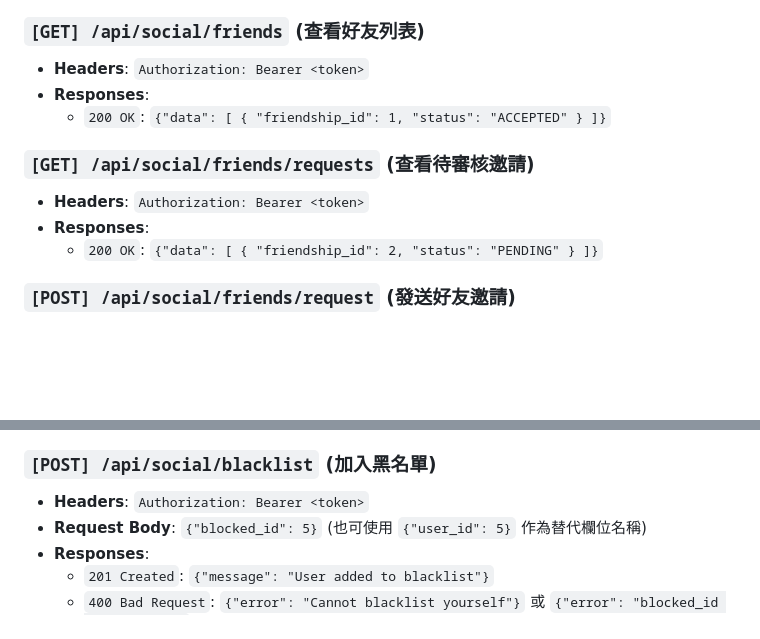
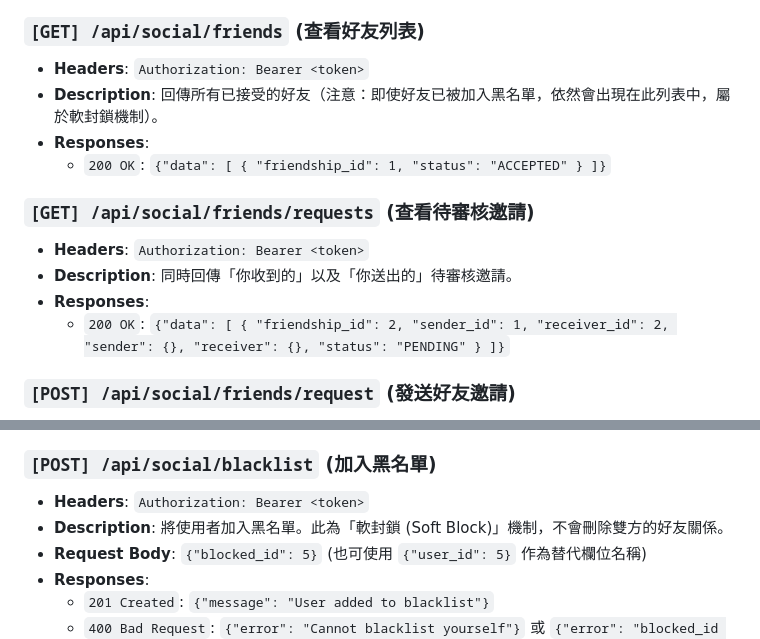
Before and after one commit to willie6666/dbms, a Markdown page: api/api_spec.md, 2 parts joined by grey strips. GitHub-like rendering; blank space fills up the shorter version.

Commit message:
feat: 更新社交功能 API 描述，新增好友列表及邀請的回傳格式說明

```diff
--- a/api/api_spec.md
+++ b/api/api_spec.md
@@ -425,13 +425,15 @@
 
 ### `[GET] /api/social/friends` (查看好友列表)
 - **Headers**: `Authorization: Bearer <token>`
+- **Description**: 回傳所有已接受的好友（注意：即使好友已被加入黑名單，依然會出現在此列表中，屬於軟封鎖機制）。
 - **Responses**:
   - `200 OK`: `{"data": [ { "friendship_id": 1, "status": "ACCEPTED" } ]}`
 
 ### `[GET] /api/social/friends/requests` (查看待審核邀請)
 - **Headers**: `Authorization: Bearer <token>`
+- **Description**: 同時回傳「你收到的」以及「你送出的」待審核邀請。
 - **Responses**:
-  - `200 OK`: `{"data": [ { "friendship_id": 2, "status": "PENDING" } ]}`
+  - `200 OK`: `{"data": [ { "friendship_id": 2, "sender_id": 1, "receiver_id": 2, "sender": {}, "receiver": {}, "status": "PENDING" } ]}`
 
 ### `[POST] /api/social/friends/request` (發送好友邀請)
 - **Headers**: `Authorization: Bearer <token>`
@@ -508,6 +510,7 @@
 
 ### `[POST] /api/social/blacklist` (加入黑名單)
 - **Headers**: `Authorization: Bearer <token>`
+- **Description**: 將使用者加入黑名單。此為「軟封鎖 (Soft Block)」機制，不會刪除雙方的好友關係。
 - **Request Body**: `{"blocked_id": 5}` (也可使用 `{"user_id": 5}` 作為替代欄位名稱)
 - **Responses**:
   - `201 Created`: `{"message": "User added to blacklist"}`
```
